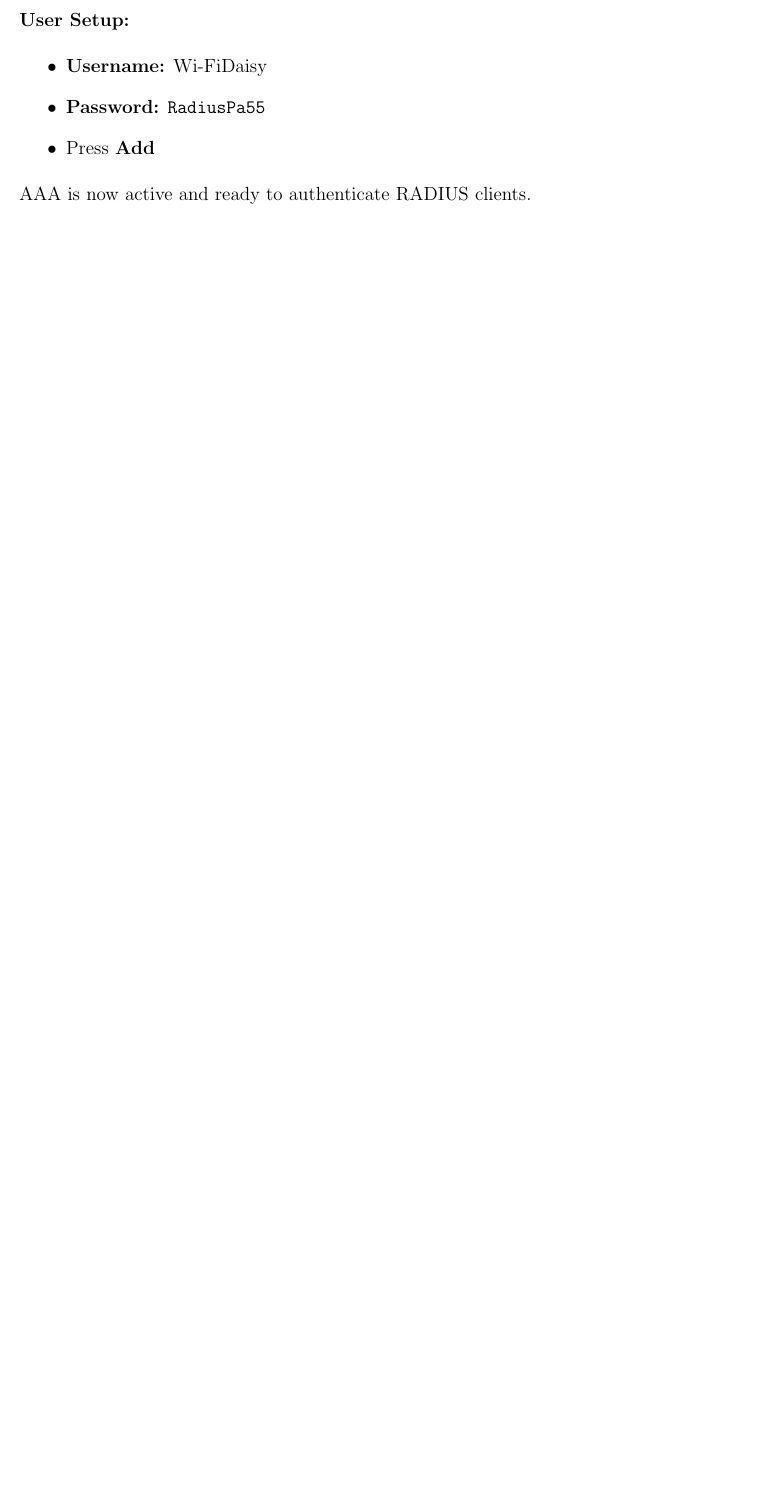
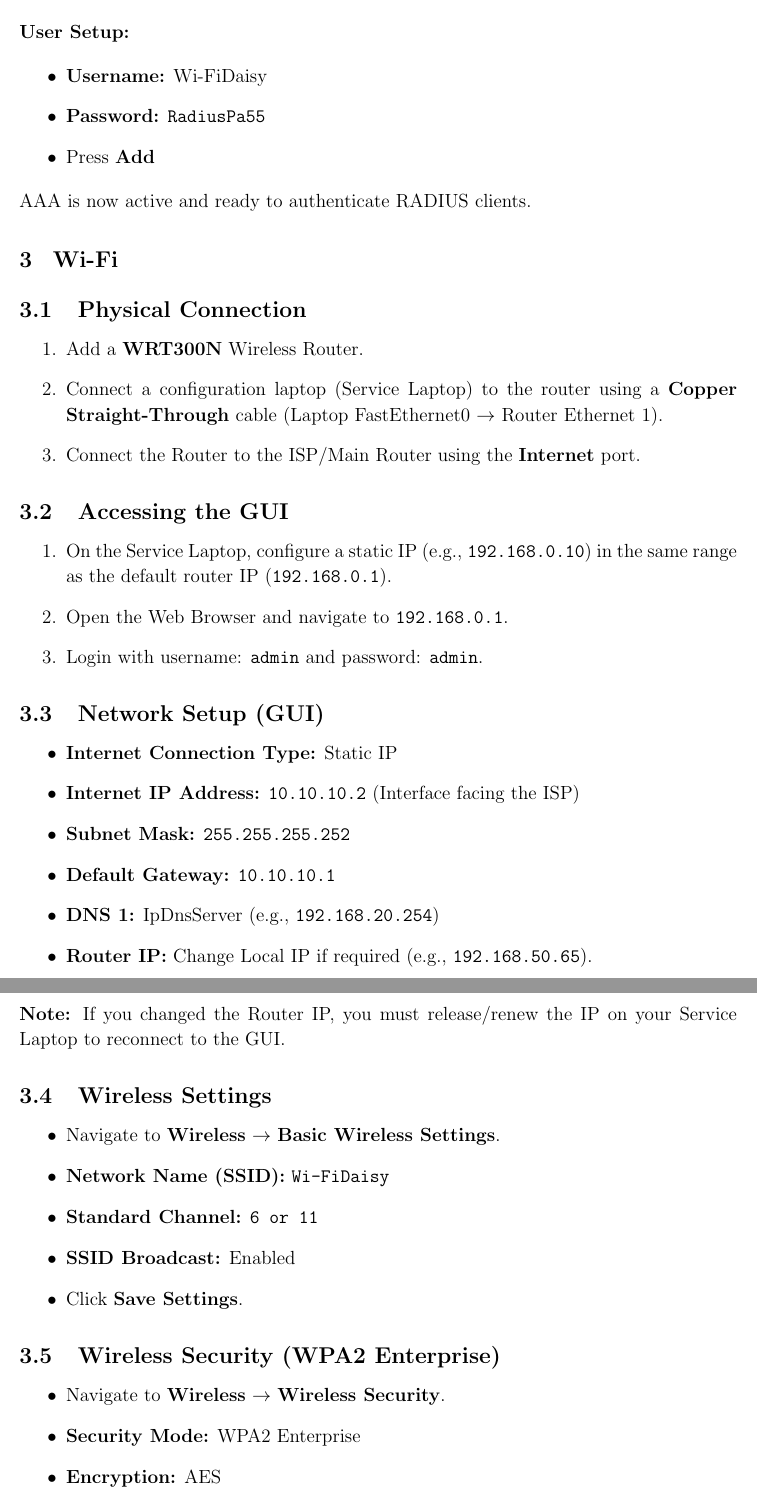
Before and after one commit to radubuzas/CiscoNetworkTopologySetupGuide, a LaTeX document (main.tex): part of page 9 of 9 before the commit and two parts of pages 9 and 10 of 11 after it, the two joined at a grey line, cut so that both start at the same text, the shorter picture padded with empty space. Compiled offline with pdfLaTeX.

Commit message:
Added Wi-Fi section

```diff
--- a/main.tex
+++ b/main.tex
@@ -365,3 +365,51 @@ Then configure the Email server settings:
 
 \noindent AAA is now active and ready to authenticate RADIUS clients.
 
+% ==========================================
+% SECTION 3: WI-FI
+% ==========================================
+\section{Wi-Fi}
+
+\subsection{Physical Connection}
+\begin{enumerate}
+    \item Add a \textbf{WRT300N} Wireless Router.
+    \item Connect a configuration laptop (Service Laptop) to the router using a \textbf{Copper Straight-Through} cable (Laptop FastEthernet0 $\rightarrow$ Router Ethernet 1).
+    \item Connect the Router to the ISP/Main Router using the \textbf{Internet} port.
+\end{enumerate}
+
+\subsection{Accessing the GUI}
+\begin{enumerate}
+    \item On the Service Laptop, configure a static IP (e.g., \texttt{192.168.0.10}) in the same range as the default router IP (\texttt{192.168.0.1}).
+    \item Open the Web Browser and navigate to \texttt{192.168.0.1}.
+    \item Login with username: \texttt{admin} and password: \texttt{admin}.
+\end{enumerate}
+
+\subsection{Network Setup (GUI)}
+\begin{itemize}
+    \item \textbf{Internet Connection Type:} Static IP
+    \item \textbf{Internet IP Address:} \texttt{10.10.10.2} (Interface facing the ISP)
+    \item \textbf{Subnet Mask:} \texttt{255.255.255.252}
+    \item \textbf{Default Gateway:} \texttt{10.10.10.1}
+    \item \textbf{DNS 1:} IpDnsServer (e.g., \texttt{192.168.20.254})
+    \item \textbf{Router IP:} Change Local IP if required (e.g., \texttt{192.168.50.65}).
+    \item \textbf{DHCP Server:} Enabled
+    \item Click \textbf{Save Settings}.
+\end{itemize}
+
+\noindent \textbf{Note:} If you changed the Router IP, you must release/renew the IP on your Service Laptop to reconnect to the GUI.
+
+\subsection{Wireless Settings}
+\begin{itemize}
+    \item Navigate to \textbf{Wireless} $\rightarrow$ \textbf{Basic Wireless Settings}.
+    \item \textbf{Network Name (SSID):} \texttt{Wi-FiDaisy}
+    \item \textbf{Standard Channel:} \texttt{6 or 11}
+    \item \textbf{SSID Broadcast:} Enabled
+    \item Click \textbf{Save Settings}.
+\end{itemize}
+
+\subsection{Wireless Security (WPA2 Enterprise)}
+\begin{itemize}
+    \item Navigate to \textbf{Wireless} $\rightarrow$ \textbf{Wireless Security}.
+    \item \textbf{Security Mode:} WPA2 Enterprise
+    \item \textbf{Encryption:} AES
+    \item \textbf{RADIUS Server:} IpRadiusServer (e.g., \texttt{192.168.20.254})
@@ -367,0 +447 @@ Then configure the Email server settings:
+(config-if)# ip address 10.10.10.1 255.255.255.252
```
Also changed, not shown: main.tex (42 more changed lines).
